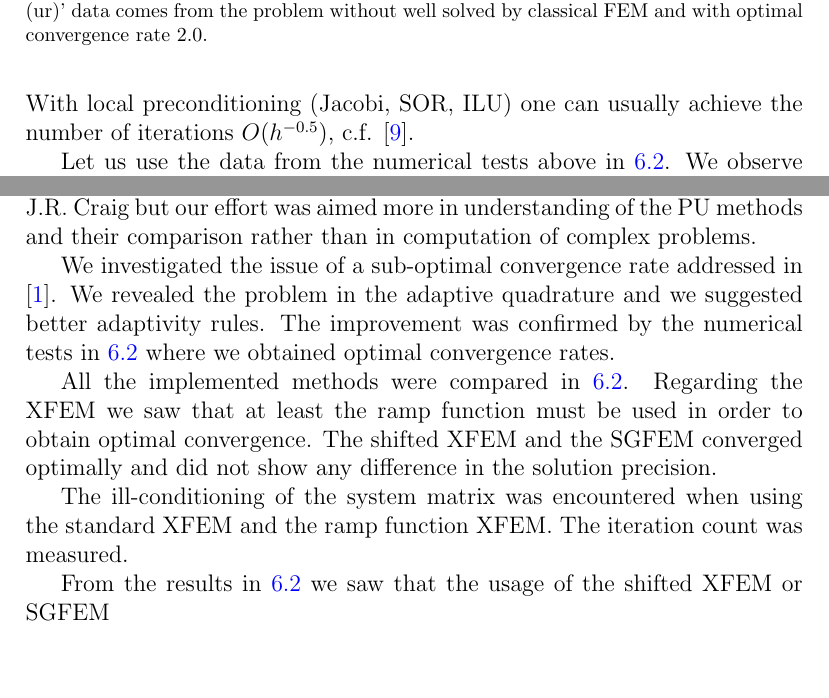
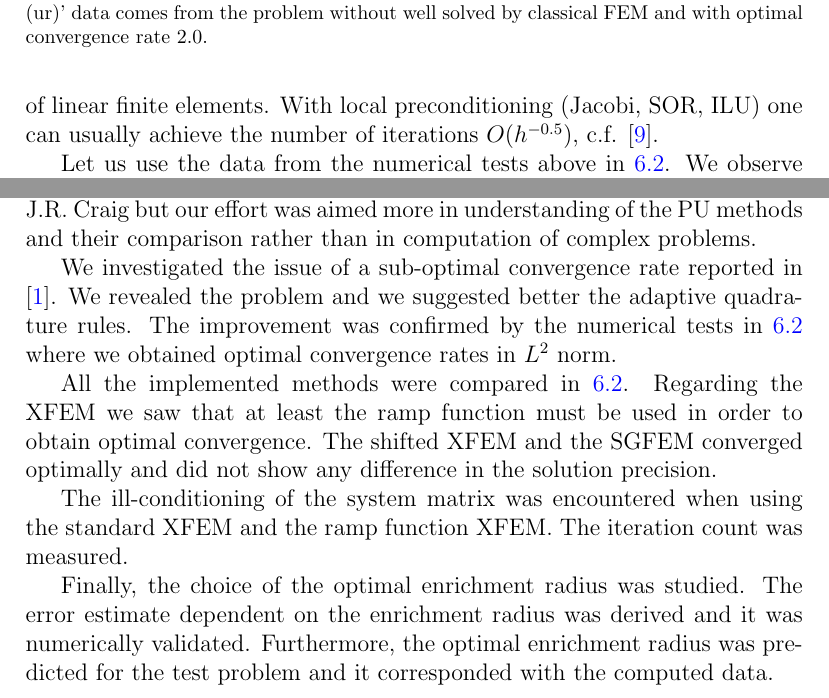
Before and after one commit to Paulie14/ESCOarticle_xfem, a LaTeX paper (2014_ESCO_article/esco_article.tex): two parts of pages 17 and 21 of 23, joined at a grey line, cut so that both start at the same text, the shorter picture padded with empty space. Compiled offline with pdfLaTeX.

Commit message:
Addition to summary.

```diff
--- a/2014_ESCO_article/esco_article.tex
+++ b/2014_ESCO_article/esco_article.tex
@@ -1104,7 +1104,7 @@ intersect more than one element.
 \subsection{Conditioning of the system matrix} \label{sec:res_conditioning}
 We shall write here a brief note about the conditioning of the system as we mentioned problems above when using some of the PU methods.
 Condition number for matrices resulting from conforming FEM applied to Laplace equation is $O(h^{-2})$, so the iteration count
-for CG without preconditioning is $O(h^{-1})=O(\sqrt(n))$, where $n=1/h^2$ is number of degrees of freedom.
+for CG without preconditioning is $O(h^{-1})=O(\sqrt{n})$, where $n=1/h^2$ is number of degrees of freedom in case of linear finite elements.
 With local preconditioning (Jacobi,
 SOR, ILU) one can usually achieve the number of iterations $O(h^{-0.5})$, c.f. \cite{ern_evaluation_2006}.
 
@@ -1251,9 +1251,9 @@ function and the shiftment, and the SGFEM. The problem setting was inspired by t
 of R.~Gracie and J.R.~Craig but our effort was aimed more in understanding of the PU methods and their comparison
 rather than in computation of complex problems.
 
-We investigated the issue of a sub-optimal convergence rate addressed in \cite{gracie_modelling_2010}. We revealed the problem
-in the adaptive quadrature and we suggested better adaptivity rules. The improvement was confirmed by the numerical
-tests in \ref{sec:res_comparison} where we obtained optimal convergence rates.
+We investigated the issue of a sub-optimal convergence rate reported in \cite{gracie_modelling_2010}. We revealed the problem
+and we suggested better the adaptive quadrature rules. The improvement was confirmed by the numerical
+tests in \ref{sec:res_comparison} where we obtained optimal convergence rates in $L^2$ norm.
 
 All the implemented methods were compared in \ref{sec:res_comparison}. Regarding the XFEM we saw that at
 least the ramp function must be used in order to obtain optimal convergence. The shifted XFEM and
@@ -1262,7 +1262,9 @@ the SGFEM converged optimally and did not show any difference in the solution pr
 The ill-conditioning of the system matrix was encountered when using the standard XFEM and the ramp function XFEM.
 The iteration count was measured.
 
-From the results in \ref{sec:res_comparison} we saw that the usage of the shifted XFEM or SGFEM
+Finally, the choice of the optimal enrichment radius was studied. The error estimate dependent on the enrichment
+radius was derived and it was numerically validated. Furthermore, the optimal enrichment radius was predicted
+for the test problem and it corresponded with the computed data.
 
 \section{Acknowledgement}
 This work was made under the sincere guidance and support of Mgr. Jan B{\v r}ezina, Ph.D.
```
